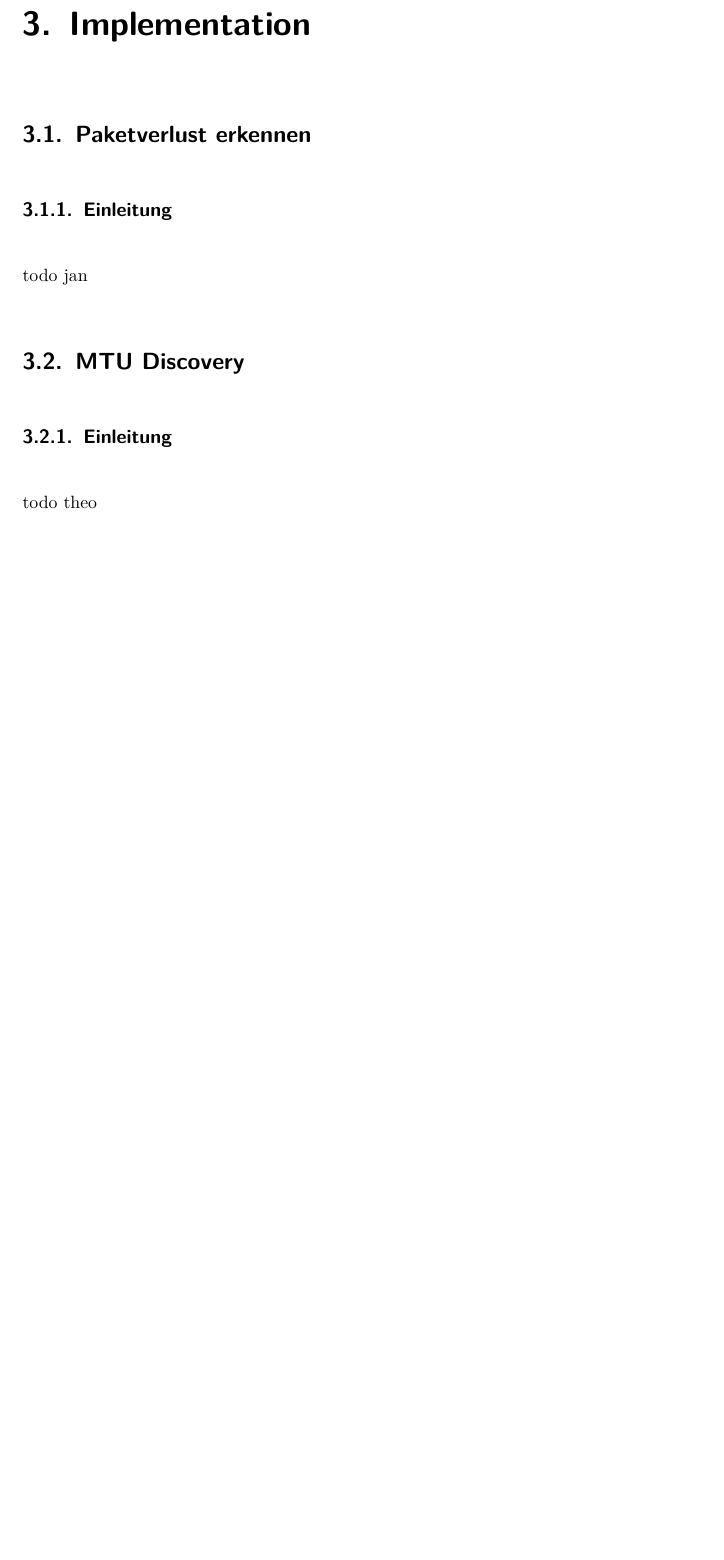
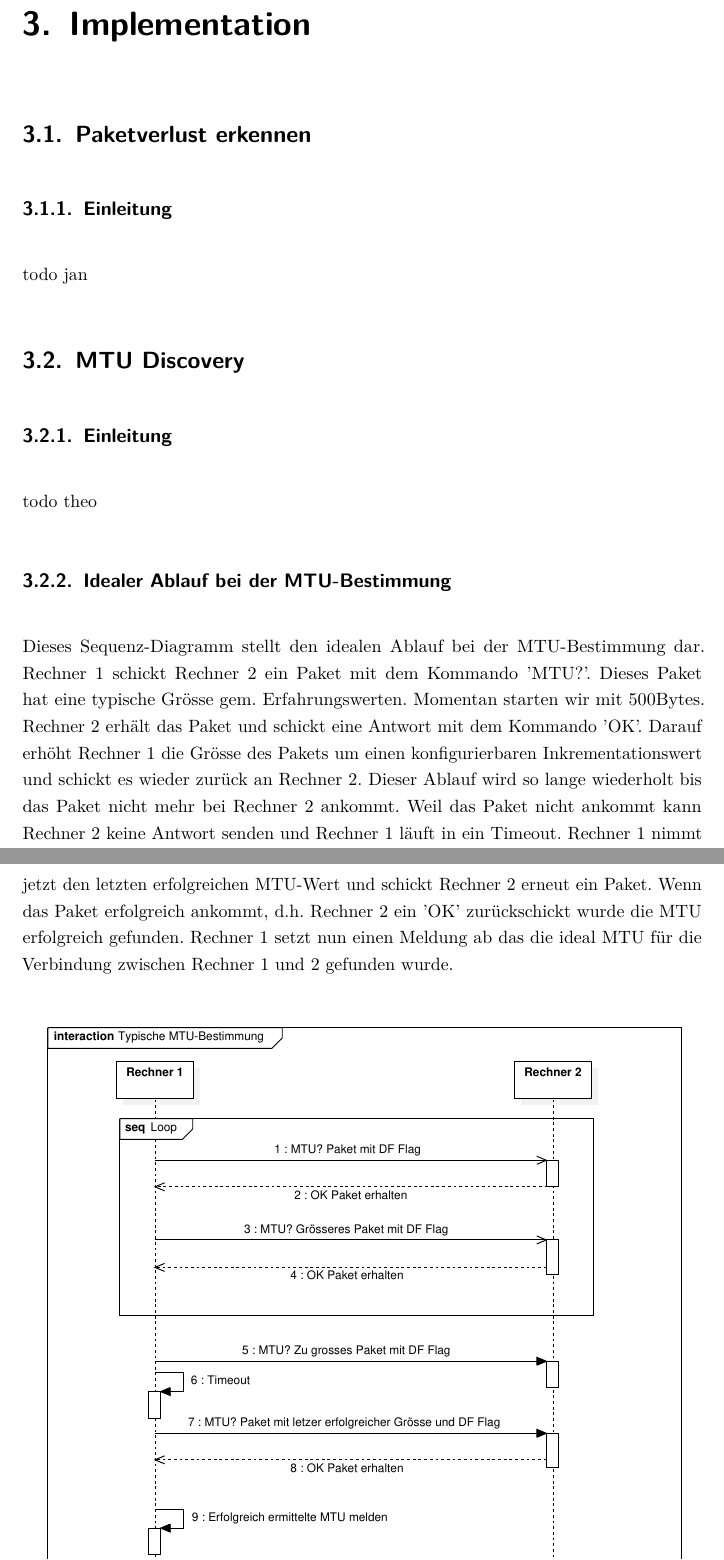
Before and after one commit to ipsecdiagtool/Documentation, a LaTeX thesis (index.tex, which reads mainpart/implementation/mtuDiscovery.tex): part of page 16 of 34 before the commit and two parts of pages 16 and 17 of 35 after it, the two joined at a grey line, cut so that both start at the same text, the shorter picture padded with empty space. Compiled offline with pdfLaTeX.

Commit message:
Typischer Ablauf bei der MTU-Bestimmung mit Grafik hinzugefügt. Grafik als PDF gespeichert das Latex svg nicht "einfach" kann und dies die einfachste Möglichkeit für hochauflösende Grafiken war.

```diff
--- a/mainpart/implementation/mtuDiscovery.tex
+++ b/mainpart/implementation/mtuDiscovery.tex
@@ -3,3 +3,16 @@
 
 \subsection{Einleitung}
 todo theo
+
+%TODO: statt Rechner 1 und 2 Alice und Bob verwenden!
+\subsection{Idealer Ablauf bei der MTU-Bestimmung}
+Dieses Sequenz-Diagramm stellt den idealen Ablauf bei der MTU-Bestimmung dar. Rechner 1 schickt Rechner 2 ein Paket mit dem Kommando 'MTU?'. Dieses Paket hat eine typische Grösse gem. Erfahrungswerten. Momentan starten wir mit 500Bytes. %TODO: CITATION NEEDED! GRÖSSE ANPASSEN
+Rechner 2 erhält das Paket und schickt eine Antwort mit dem Kommando 'OK'. Darauf erhöht Rechner 1
+die Grösse des Pakets um einen konfigurierbaren Inkrementationswert und schickt es wieder zurück an
+Rechner 2. Dieser Ablauf wird so lange wiederholt bis das Paket nicht mehr bei Rechner 2 ankommt.
+Weil das Paket nicht ankommt kann Rechner 2 keine Antwort senden und Rechner 1 läuft in ein Timeout.
+Rechner 1 nimmt jetzt den letzten erfolgreichen MTU-Wert und schickt Rechner 2 erneut ein Paket.
+Wenn das Paket erfolgreich ankommt, d.h. Rechner 2 ein 'OK' zurückschickt wurde die MTU erfolgreich gefunden. Rechner 1 setzt nun einen Meldung ab das die ideal MTU für die Verbindung zwischen Rechner 1 und 2 gefunden wurde.
+
+% GFX Trim left bottom right top
+\includegraphics[trim=10 10 200 10,clip,width=\textwidth]{mainpart/implementation/img/typischeMTUBestimmung}
```
Also changed, not shown: mainpart/implementation/img/typischeMTUBestimmung.pdf (added).
